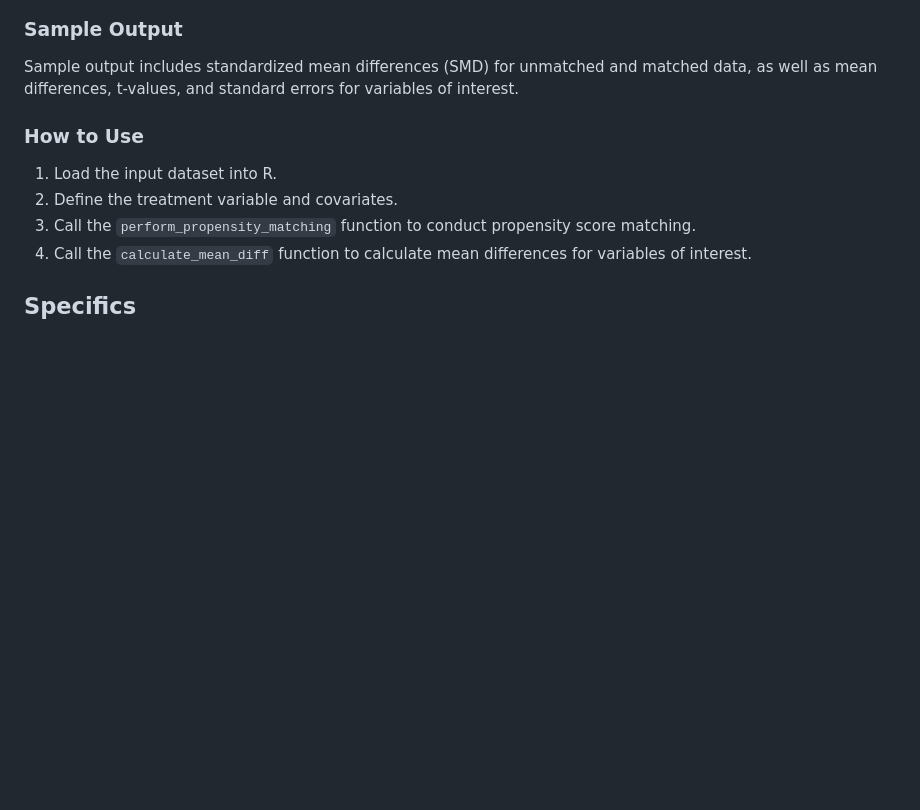
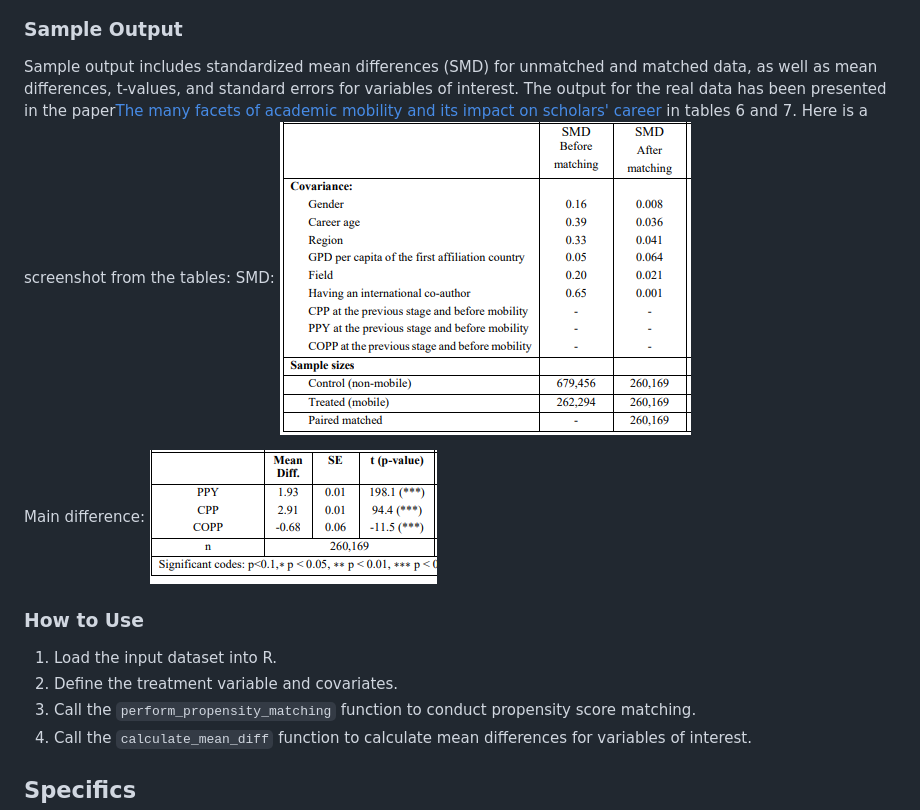
Before and after one commit to momenifi/methodHub, a Markdown page: academic_mobility_propensity_score/readme.md, the part around the change. GitHub-like rendering; blank space fills up the shorter version.

```diff
--- a/academic_mobility_propensity_score/readme.md
+++ b/academic_mobility_propensity_score/readme.md
@@ -43,7 +43,13 @@ Here is a sample of input data:
 ![Image Alt Text](https://github.com/momenifi/methodHub/blob/main/academic_mobility_propensity_score/sample_data.PNG)
 
 ### Sample Output
-Sample output includes standardized mean differences (SMD) for unmatched and matched data, as well as mean differences, t-values, and standard errors for variables of interest.
+Sample output includes standardized mean differences (SMD) for unmatched and matched data, as well as mean differences, t-values, and standard errors for variables of interest. The output for the real data has been presented in the paper[The many facets of academic mobility and its impact on scholars' career](https://doi.org/10.1016/j.joi.2022.101280) in tables 6 and 7. Here is a screenshot from the tables:
+SMD:
+![Image Alt Text](https://github.com/momenifi/methodHub/blob/main/academic_mobility_propensity_score/output_SMD.PNG)
+
+Main difference:
+![Image Alt Text](https://github.com/momenifi/methodHub/blob/main/academic_mobility_propensity_score/output_mainDiff.PNG)
+
 
 ### How to Use
 1. Load the input dataset into R.
```
